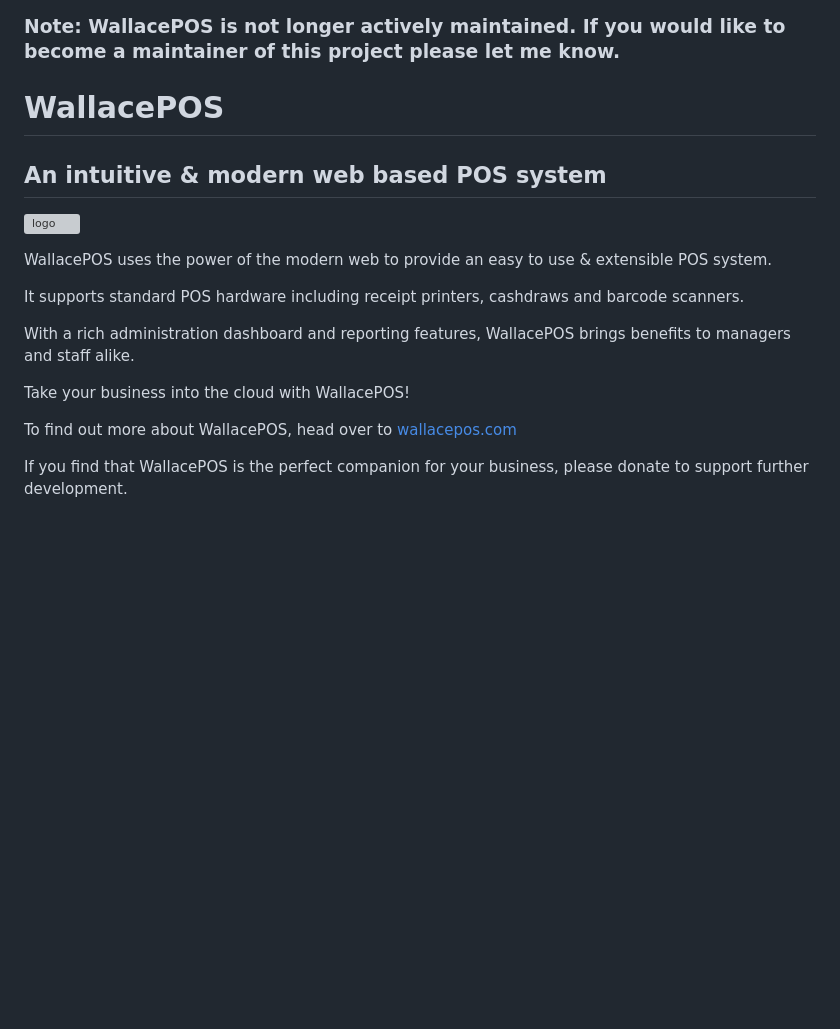
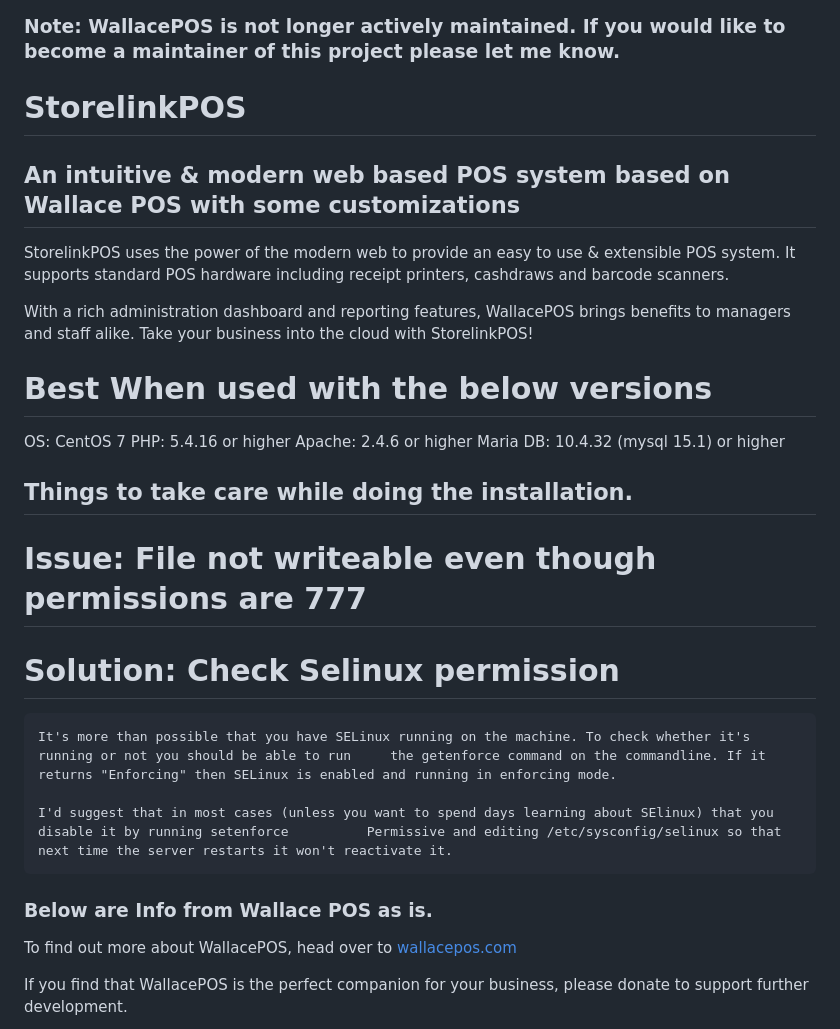
Before and after one commit to praveenkutti1990/storelinkpos, a Markdown page: README.md, the part around the change. GitHub-like rendering; blank space fills up the shorter version; grey boxes are pictures that could not be loaded.

```diff
--- a/README.md
+++ b/README.md
@@ -1,17 +1,28 @@
 ### Note: WallacePOS is not longer actively maintained. If you would like to become a maintainer of this project please let me know.
 
-# WallacePOS
-## An intuitive & modern web based POS system
-![logo](https://wallacepos.com/images/wallacepos_logo_600.png)
+# StorelinkPOS
+## An intuitive & modern web based POS system based on Wallace POS with some customizations
 
-WallacePOS uses the power of the modern web to provide an easy to use & extensible POS system.
-
+StorelinkPOS uses the power of the modern web to provide an easy to use & extensible POS system.
 It supports standard POS hardware including receipt printers, cashdraws and barcode scanners.
 
 With a rich administration dashboard and reporting features, WallacePOS brings benefits to managers and staff alike.
+Take your business into the cloud with StorelinkPOS!
 
-Take your business into the cloud with WallacePOS!
+# Best When used with the below versions
+OS: CentOS 7
+PHP: 5.4.16 or higher
+Apache: 2.4.6 or higher
+Maria DB: 10.4.32 (mysql 15.1) or higher
 
+## Things to take care while doing the installation.
+# Issue: File not writeable even though permissions are 777
+# Solution: Check Selinux permission
+    It's more than possible that you have SELinux running on the machine. To check whether it's running or not you should be able to run     the getenforce command on the commandline. If it returns "Enforcing" then SELinux is enabled and running in enforcing mode.
+
+    I'd suggest that in most cases (unless you want to spend days learning about SElinux) that you disable it by running setenforce          Permissive and editing /etc/sysconfig/selinux so that next time the server restarts it won't reactivate it.
+
+### Below are Info from Wallace POS as is.
 To find out more about WallacePOS, head over to [wallacepos.com](https://wallacepos.com)
 
 If you find that WallacePOS is the perfect companion for your business, please donate to support further development.
```
